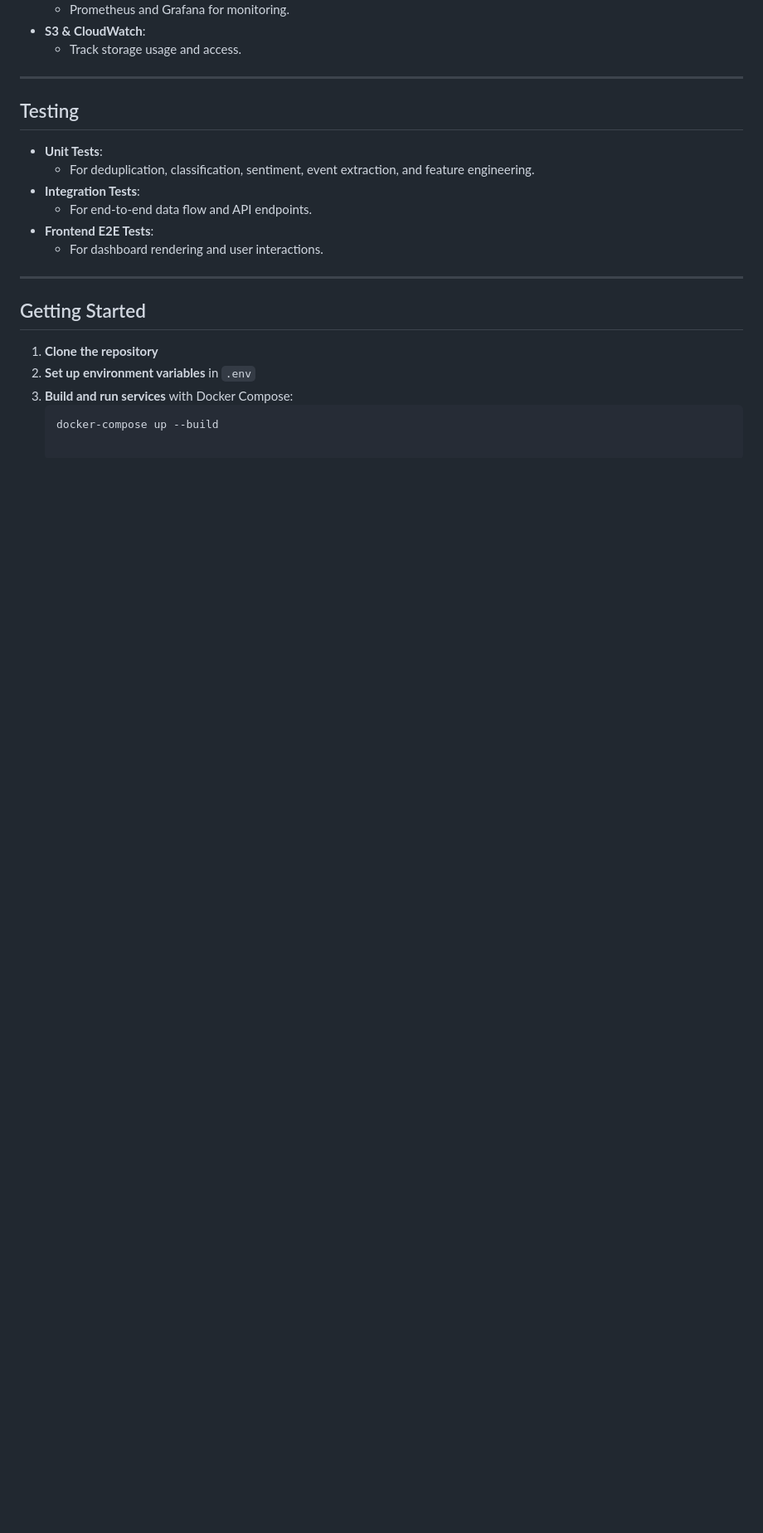
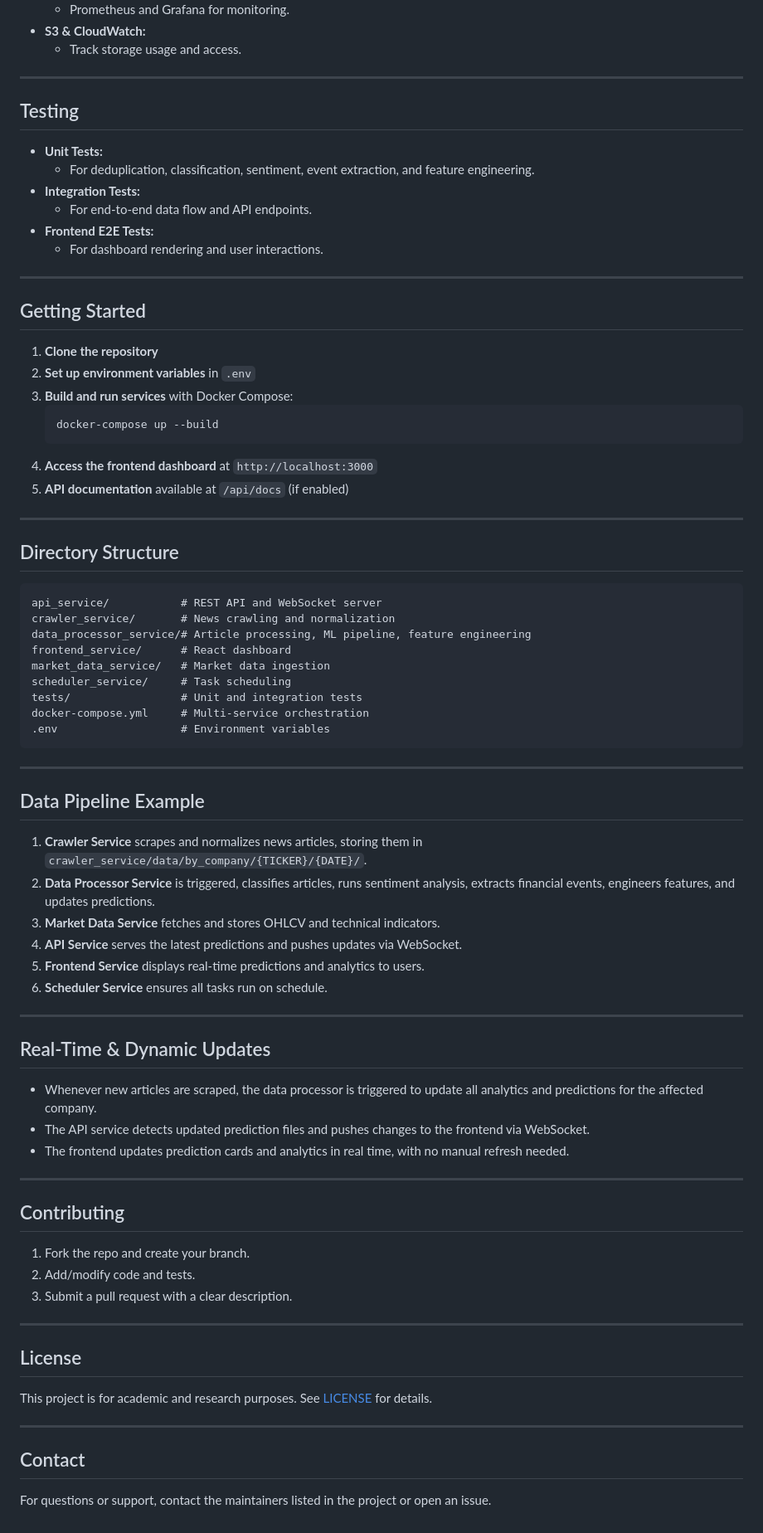
Before and after one commit to pushpakbv/AI-BasedTradingSystem, a Markdown page: README.md, the part around the change printed below. Shown: that part at 83% size. GitHub-like rendering; blank space fills up the shorter version.

````diff
--- a/README.md
+++ b/README.md
@@ -135,16 +183,16 @@ The platform is composed of several independently deployable services:
   - Prometheus and Grafana for monitoring.
-- **S3 & CloudWatch**:
+- **S3 & CloudWatch:**
   - Track storage usage and access.
 
 ---
 
 ## Testing
 
-- **Unit Tests**:
+- **Unit Tests:**
   - For deduplication, classification, sentiment, event extraction, and feature engineering.
-- **Integration Tests**:
+- **Integration Tests:**
   - For end-to-end data flow and API endpoints.
-- **Frontend E2E Tests**:
+- **Frontend E2E Tests:**
   - For dashboard rendering and user interactions.
 
 ---
@@ -156,3 +204,61 @@ The platform is composed of several independently deployable services:
 3. **Build and run services** with Docker Compose:
    ```sh
    docker-compose up --build
+   ```
+4. **Access the frontend dashboard** at `http://localhost:3000`
+5. **API documentation** available at `/api/docs` (if enabled)
+
+---
+
+## Directory Structure
+
+```
+api_service/           # REST API and WebSocket server
+crawler_service/       # News crawling and normalization
+data_processor_service/# Article processing, ML pipeline, feature engineering
+frontend_service/      # React dashboard
+market_data_service/   # Market data ingestion
+scheduler_service/     # Task scheduling
+tests/                 # Unit and integration tests
+docker-compose.yml     # Multi-service orchestration
+.env                   # Environment variables
+```
+
+---
+
+## Data Pipeline Example
+
+1. **Crawler Service** scrapes and normalizes news articles, storing them in `crawler_service/data/by_company/{TICKER}/{DATE}/`.
+2. **Data Processor Service** is triggered, classifies articles, runs sentiment analysis, extracts financial events, engineers features, and updates predictions.
+3. **Market Data Service** fetches and stores OHLCV and technical indicators.
+4. **API Service** serves the latest predictions and pushes updates via WebSocket.
+5. **Frontend Service** displays real-time predictions and analytics to users.
+6. **Scheduler Service** ensures all tasks run on schedule.
+
+---
+
+## Real-Time & Dynamic Updates
+
+- Whenever new articles are scraped, the data processor is triggered to update all analytics and predictions for the affected company.
+- The API service detects updated prediction files and pushes changes to the frontend via WebSocket.
+- The frontend updates prediction cards and analytics in real time, with no manual refresh needed.
+
+---
+
+## Contributing
+
+1. Fork the repo and create your branch.
+2. Add/modify code and tests.
+3. Submit a pull request with a clear description.
+
+---
+
+## License
+
+This project is for academic and research purposes. See [LICENSE](LICENSE) for details.
+
+---
+
+## Contact
+
+For questions or support, contact the maintainers listed in the project or open an issue.
````
Also changed, not shown: other parts of README.md (+114 -66 lines).
